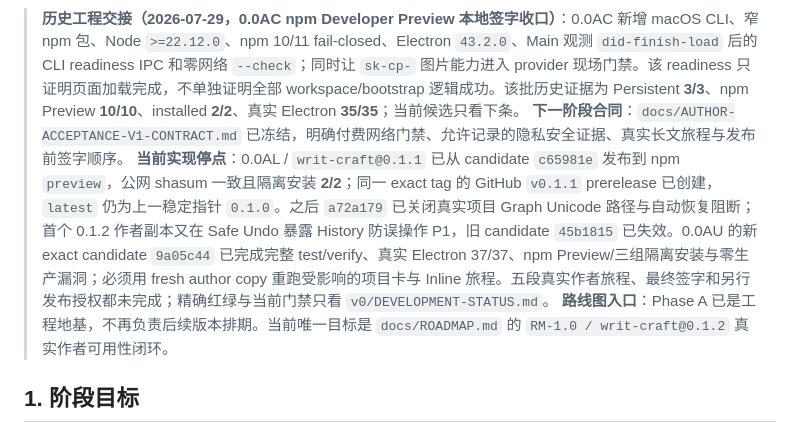
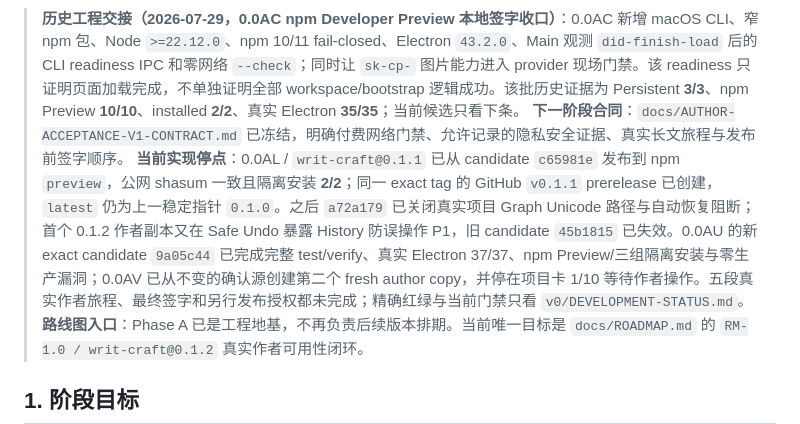
Before and after one commit to MaxHou-infinity/WritCraft, a Markdown page: docs/PHASE-A-IMPLEMENTATION.md, the part around the change. GitHub-like rendering.

```diff
--- a/docs/PHASE-A-IMPLEMENTATION.md
+++ b/docs/PHASE-A-IMPLEMENTATION.md
@@ -8,7 +8,7 @@
 
 > **历史工程交接（2026-07-29，0.0AC npm Developer Preview 本地签字收口）**：0.0AC 新增 macOS CLI、窄 npm 包、Node `>=22.12.0`、npm 10/11 fail-closed、Electron `43.2.0`、Main 观测 `did-finish-load` 后的 CLI readiness IPC 和零网络 `--check`；同时让 `sk-cp-` 图片能力进入 provider 现场门禁。该 readiness 只证明页面加载完成，不单独证明全部 workspace/bootstrap 逻辑成功。该批历史证据为 Persistent **3/3**、npm Preview **10/10**、installed **2/2**、真实 Electron **35/35**；当前候选只看下条。
 > **下一阶段合同**：`docs/AUTHOR-ACCEPTANCE-V1-CONTRACT.md` 已冻结，明确付费网络门禁、允许记录的隐私安全证据、真实长文旅程与发布前签字顺序。
-> **当前实现停点**：0.0AL / `writ-craft@0.1.1` 已从 candidate `c65981e` 发布到 npm `preview`，公网 shasum 一致且隔离安装 **2/2**；同一 exact tag 的 GitHub `v0.1.1` prerelease 已创建，`latest` 仍为上一稳定指针 `0.1.0`。之后 `a72a179` 已关闭真实项目 Graph Unicode 路径与自动恢复阻断；首个 0.1.2 作者副本又在 Safe Undo 暴露 History 防误操作 P1，旧 candidate `45b1815` 已失效。0.0AU 的新 exact candidate `9a05c44` 已完成完整 test/verify、真实 Electron 37/37、npm Preview/三组隔离安装与零生产漏洞；必须用 fresh author copy 重跑受影响的项目卡与 Inline 旅程。五段真实作者旅程、最终签字和另行发布授权都未完成；精确红绿与当前门禁只看 `v0/DEVELOPMENT-STATUS.md`。
+> **当前实现停点**：0.0AL / `writ-craft@0.1.1` 已从 candidate `c65981e` 发布到 npm `preview`，公网 shasum 一致且隔离安装 **2/2**；同一 exact tag 的 GitHub `v0.1.1` prerelease 已创建，`latest` 仍为上一稳定指针 `0.1.0`。之后 `a72a179` 已关闭真实项目 Graph Unicode 路径与自动恢复阻断；首个 0.1.2 作者副本又在 Safe Undo 暴露 History 防误操作 P1，旧 candidate `45b1815` 已失效。0.0AU 的新 exact candidate `9a05c44` 已完成完整 test/verify、真实 Electron 37/37、npm Preview/三组隔离安装与零生产漏洞；0.0AV 已从不变的确认源创建第二个 fresh author copy，并停在项目卡 1/10 等待作者操作。五段真实作者旅程、最终签字和另行发布授权都未完成；精确红绿与当前门禁只看 `v0/DEVELOPMENT-STATUS.md`。
 > **路线图入口**：Phase A 已是工程地基，不再负责后续版本排期。当前唯一目标是 `docs/ROADMAP.md` 的 `RM-1.0 / writ-craft@0.1.2` 真实作者可用性闭环。
 
 ## 1. 阶段目标
```
Also changed, not shown: docs/AUTHOR-ACCEPTANCE-V1-CONTRACT.md (+1 -1 lines), v0/DEVELOPMENT-STATUS.md (+9 -2 lines).
